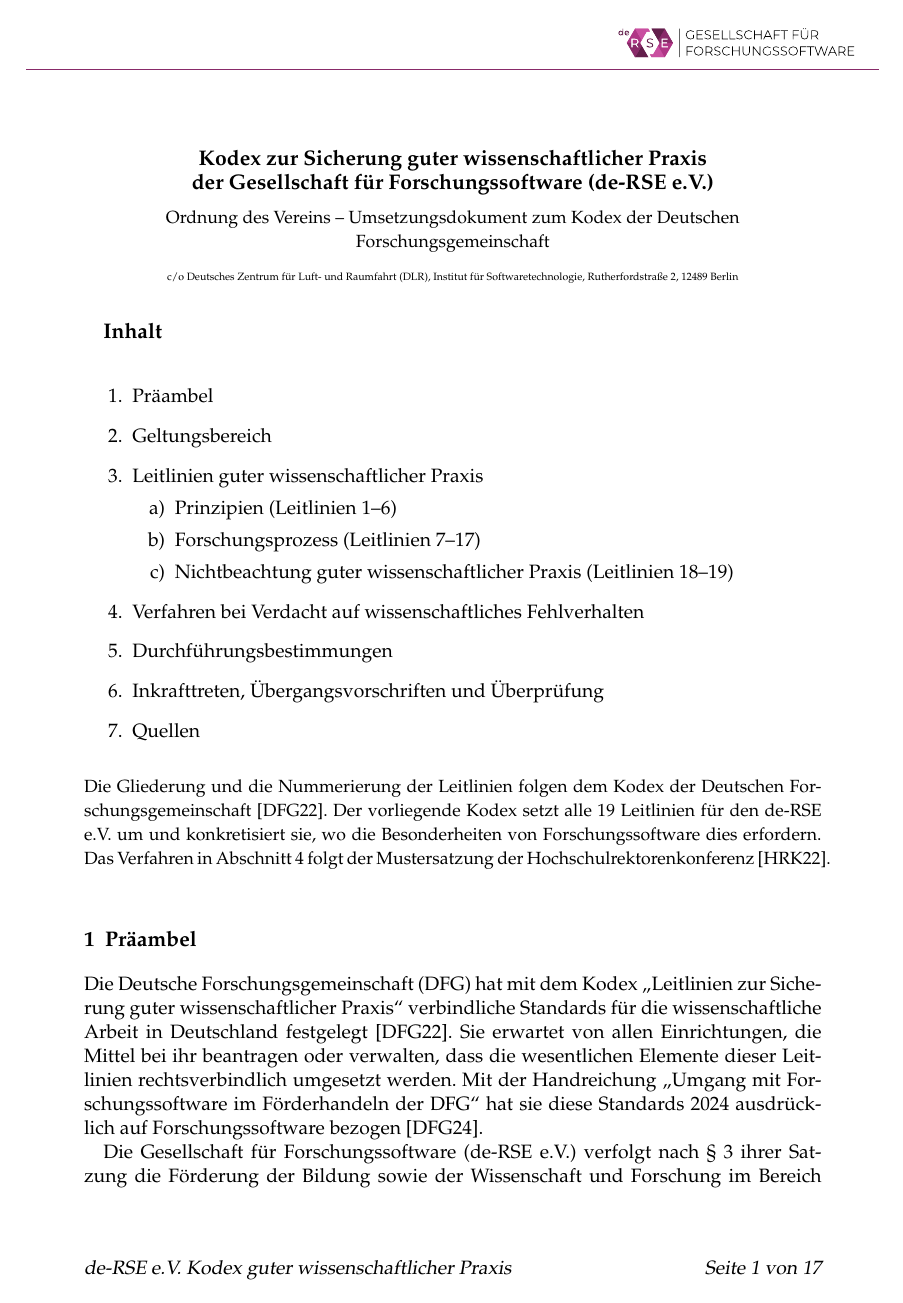
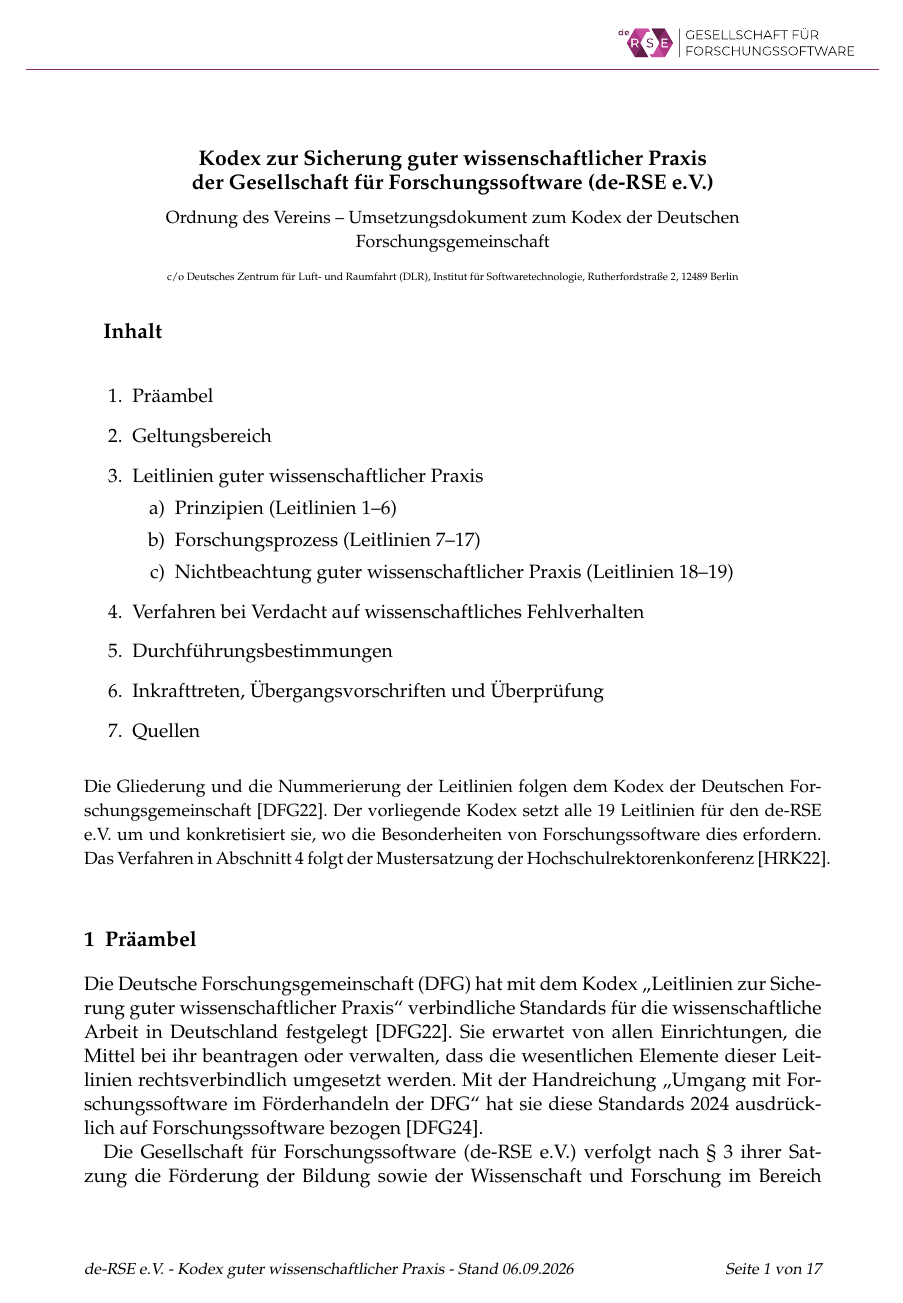
Before and after one commit to DE-RSE/materials, a LaTeX document (DFG-Kodex/Kodex-gute-wissenschaftliche-Praxis.tex): page 1 of 17. Compiled offline with pdfLaTeX.

Commit message:
Textgröße und Stand

```diff
--- a/DFG-Kodex/Kodex-gute-wissenschaftliche-Praxis.tex
+++ b/DFG-Kodex/Kodex-gute-wissenschaftliche-Praxis.tex
@@ -26,7 +26,8 @@
 \pagestyle{scrheadings}
 \clearpairofpagestyles
 
-\ifoot{de-RSE e.V. Kodex guter wissenschaftlicher Praxis}
+\setkomafont{pagefoot}{\footnotesize}
+\ifoot{de-RSE e.V. - Kodex guter wissenschaftlicher Praxis - Stand 06.09.2026}
 \ofoot{Seite \thepage\ von \pageref*{LastPage}}
 
 \DeclareNewLayer[
```
Also changed, not shown: DFG-Kodex/Beschlussvorlage-MV-Kodex.tex (+2 -1 lines).
